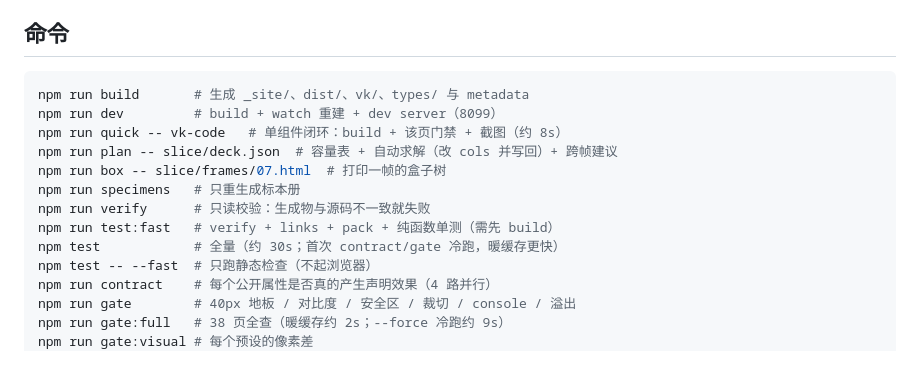
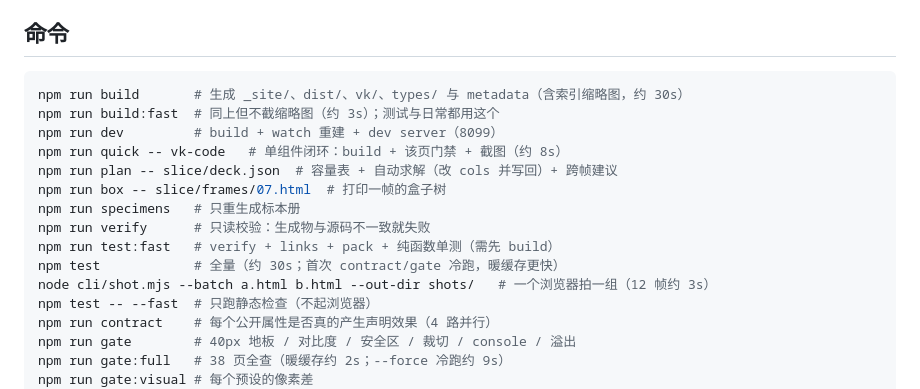
Before and after one commit to sanxiadaba/vk-video-kit, a Markdown page: README.md, the part around the change. Rendered like a GitHub page; blank space fills up the shorter version.

Commit message:
docs: README 补 build:fast 与批量截图

````diff
--- a/README.md
+++ b/README.md
@@ -211,7 +211,8 @@ diff 默认上下对照，`variant="split"` 换成左右两窗并排；`summary=
 ## 命令
 
 ```bash
-npm run build       # 生成 _site/、dist/、vk/、types/ 与 metadata
+npm run build       # 生成 _site/、dist/、vk/、types/ 与 metadata（含索引缩略图，约 30s）
+npm run build:fast  # 同上但不截缩略图（约 3s）；测试与日常都用这个
 npm run dev         # build + watch 重建 + dev server（8099）
 npm run quick -- vk-code   # 单组件闭环：build + 该页门禁 + 截图（约 8s）
 npm run plan -- slice/deck.json  # 容量表 + 自动求解（改 cols 并写回）+ 跨帧建议
@@ -220,6 +221,7 @@ npm run specimens   # 只重生成标本册
 npm run verify      # 只读校验：生成物与源码不一致就失败
 npm run test:fast   # verify + links + pack + 纯函数单测（需先 build）
 npm test            # 全量（约 30s；首次 contract/gate 冷跑，暖缓存更快）
+node cli/shot.mjs --batch a.html b.html --out-dir shots/   # 一个浏览器拍一组（12 帧约 3s）
 npm test -- --fast  # 只跑静态检查（不起浏览器）
 npm run contract    # 每个公开属性是否真的产生声明效果（4 路并行）
 npm run gate        # 40px 地板 / 对比度 / 安全区 / 裁切 / console / 溢出
````
